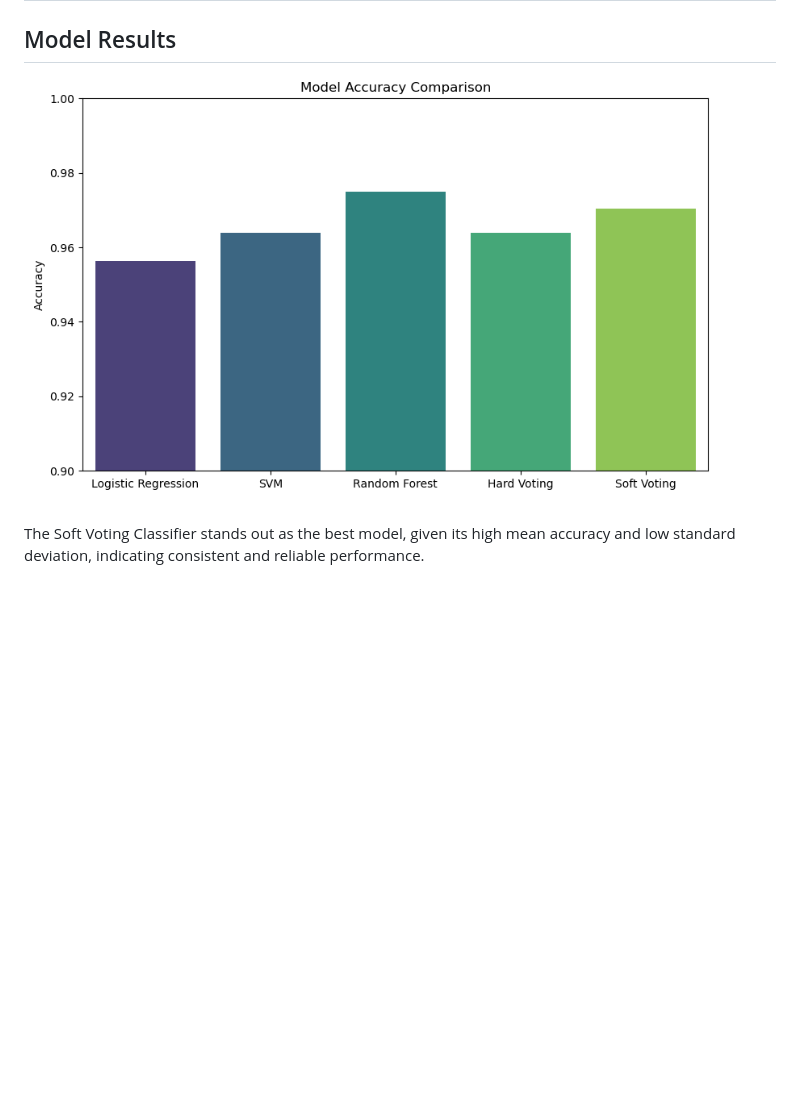
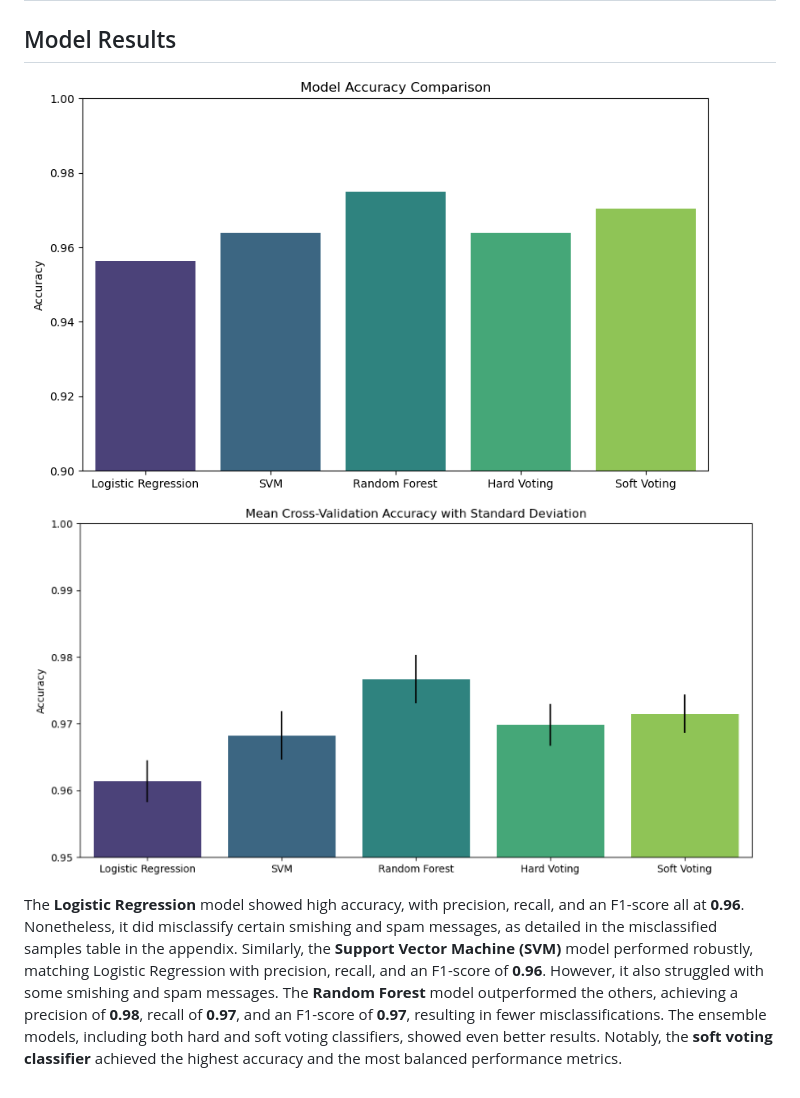
Before and after one commit to AWXCiioa/ScamDetection, a Markdown page: README.md, the part around the change printed below. Drawn GitHub-style; blank space fills up the shorter version.

```diff
--- a/README.md
+++ b/README.md
@@ -125,6 +130,8 @@ The models were evaluated using Stratified K-Fold Cross-Validation to ensure con
 | Soft Voting Classifier     | [0.97204301, 0.96602151, 0.97634409, 0.97376344, 0.97204301] | 0.9720430107526881     | 0.003397577231506474              |
 
 ## Model Results
-![Cross Validation with Standard Deviation Result](static/ModelAccuracyComparison.png)
+![Model accuracy comparison](static/ModelAccuracyComparison.png)
+![Cross Validation with Standard Deviation Result](static/Crossvalidationscore.png)
 
-The Soft Voting Classifier stands out as the best model, given its high mean accuracy and low standard deviation, indicating consistent and reliable performance.
+
+The **Logistic Regression** model showed high accuracy, with precision, recall, and an F1-score all at **0.96**. Nonetheless, it did misclassify certain smishing and spam messages, as detailed in the misclassified samples table in the appendix. Similarly, the **Support Vector Machine (SVM)** model performed robustly, matching Logistic Regression with precision, recall, and an F1-score of **0.96**. However, it also struggled with some smishing and spam messages. The **Random Forest** model outperformed the others, achieving a precision of **0.98**, recall of **0.97**, and an F1-score of **0.97**, resulting in fewer misclassifications. The ensemble models, including both hard and soft voting classifiers, showed even better results. Notably, the **soft voting classifier** achieved the highest accuracy and the most balanced performance metrics.
```
Also changed, not shown: other parts of README.md (+15 -10 lines).
